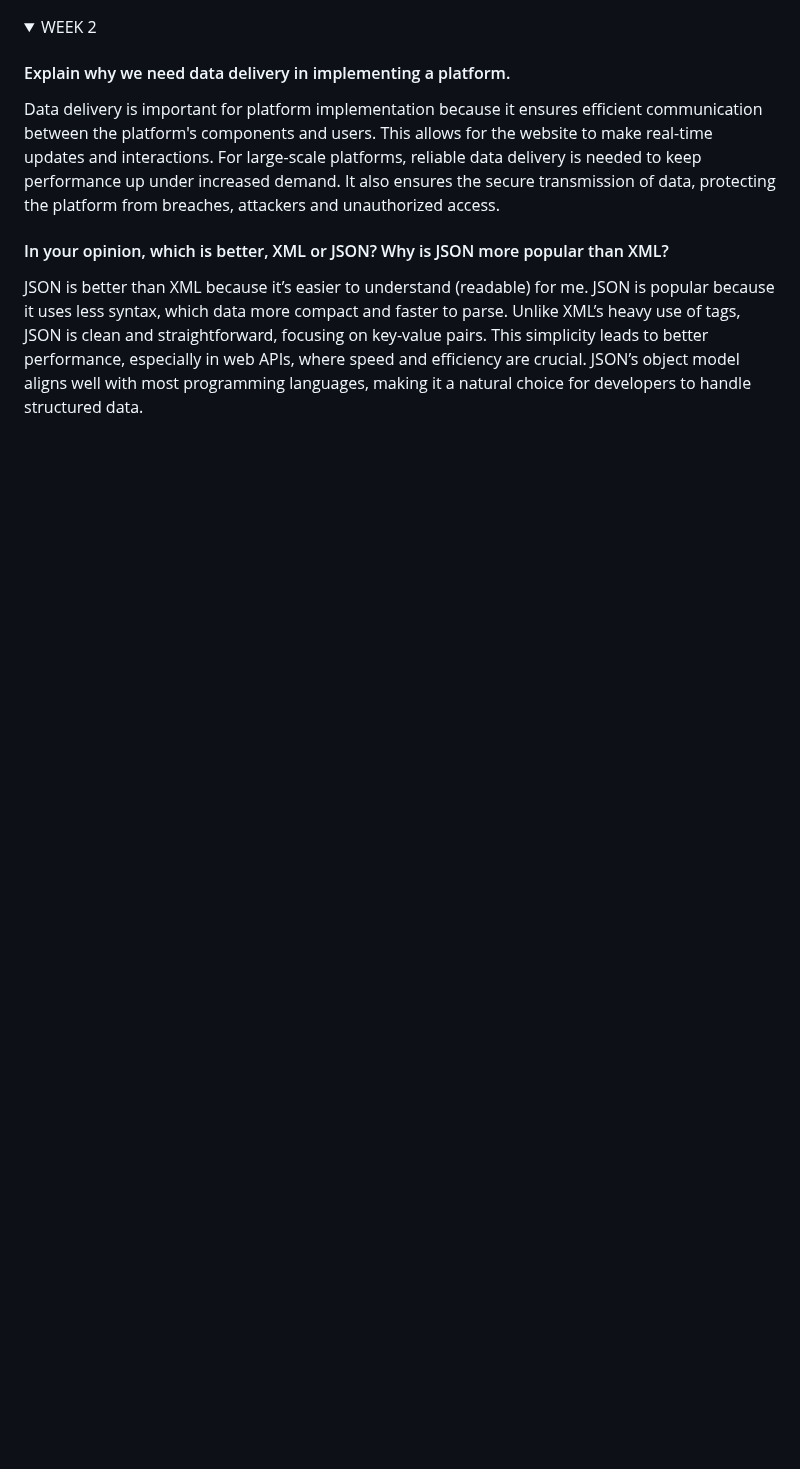
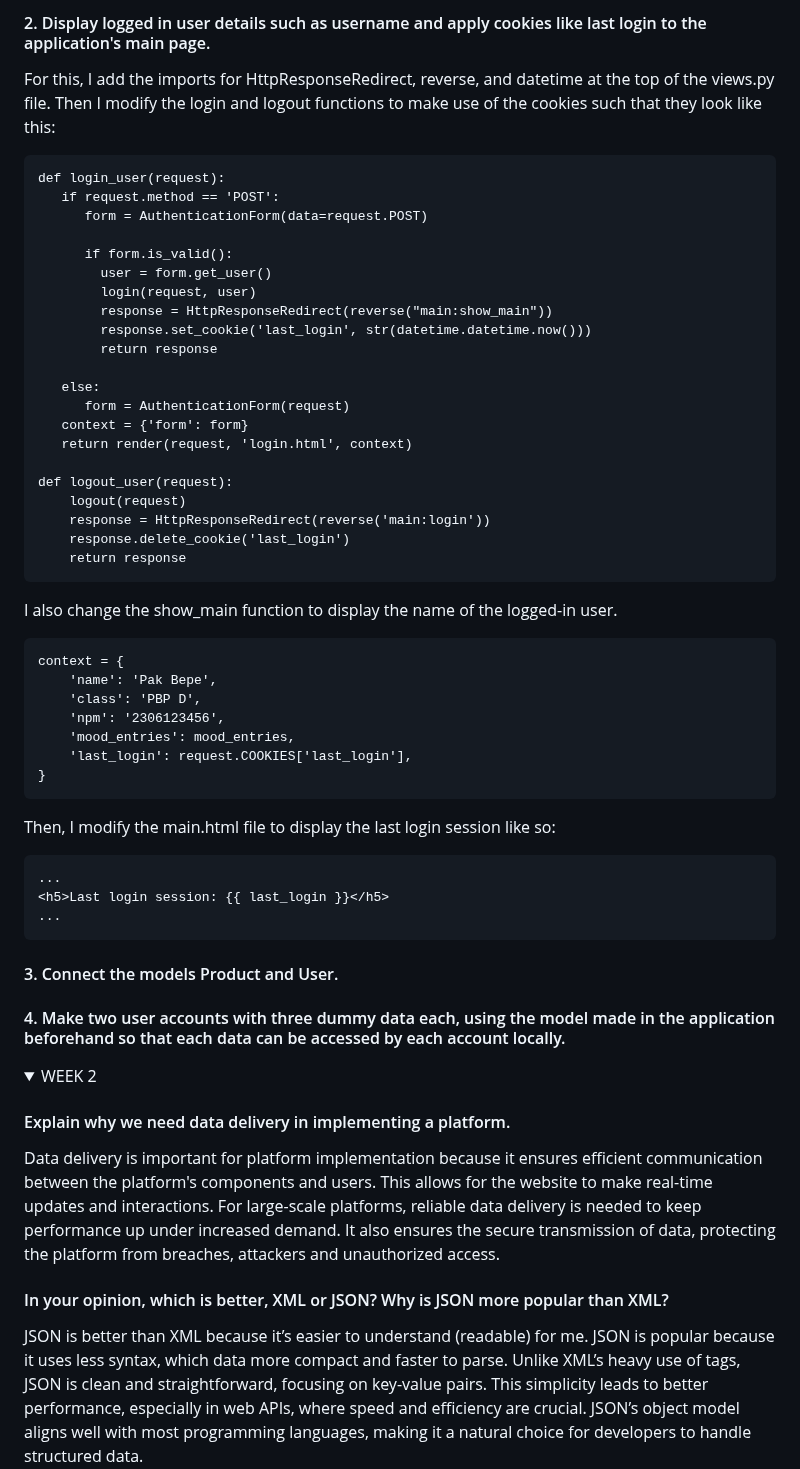
Before and after one commit to Mcflurrins/e-commerce_app, a Markdown page: README.md, the part around one of its changes. Drawn GitHub-style; folded sections open; blank space fills up the shorter version.

````diff
--- a/README.md
+++ b/README.md
@@ -20,3 +118,48 @@ http://flori-andrea-ecommerceapp.pbp.cs.ui.ac.id/
+#### 2. Display logged in user details such as username and apply cookies like last login to the application's main page.
+For this, I add the imports for HttpResponseRedirect, reverse, and datetime at the top of the views.py file. Then I modify the login and logout functions to make use of the cookies such that they look like this:
+```
+def login_user(request):
+   if request.method == 'POST':
+      form = AuthenticationForm(data=request.POST)
+
+      if form.is_valid():
+        user = form.get_user()
+        login(request, user)
+        response = HttpResponseRedirect(reverse("main:show_main"))
+        response.set_cookie('last_login', str(datetime.datetime.now()))
+        return response
+
+   else:
+      form = AuthenticationForm(request)
+   context = {'form': form}
+   return render(request, 'login.html', context)
+
+def logout_user(request):
+    logout(request)
+    response = HttpResponseRedirect(reverse('main:login'))
+    response.delete_cookie('last_login')
+    return response
+```
+I also change the show_main function to display the name of the logged-in user.
+```
+context = {
+    'name': 'Pak Bepe',
+    'class': 'PBP D',
+    'npm': '2306123456',
+    'mood_entries': mood_entries,
+    'last_login': request.COOKIES['last_login'],
+}
+```
+Then, I modify the main.html file to display the last login session like so:
+```
+...
+<h5>Last login session: {{ last_login }}</h5>
+...
+```
+
+#### 3. Connect the models Product and User.
+
+#### 4. Make two user accounts with three dummy data each, using the model made in the application beforehand so that each data can be accessed by each account locally.
 
 </details>
 <details>
````
Also changed, not shown: other parts of README.md (+103 -5 lines).
